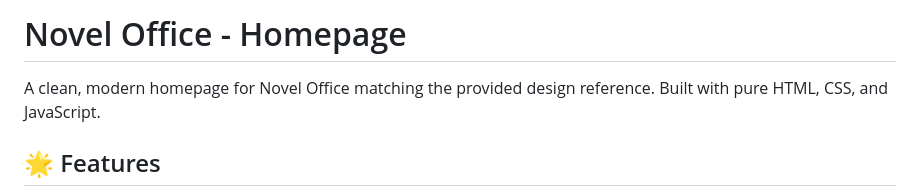
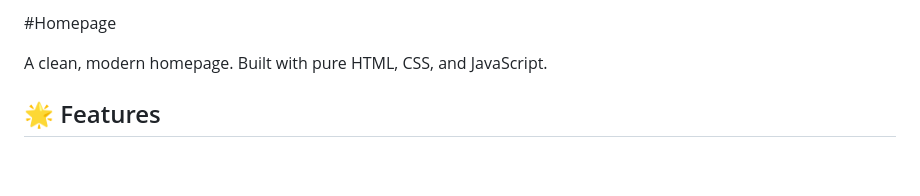
Before and after one commit to nainasana/rental-space, a Markdown page: README.md, the part around the change. Rendered like a GitHub page; blank space fills up the shorter version.

```diff
--- a/README.md
+++ b/README.md
@@ -1,6 +1,6 @@
-# Novel Office - Homepage
+#Homepage
 
-A clean, modern homepage for Novel Office matching the provided design reference. Built with pure HTML, CSS, and JavaScript.
+A clean, modern homepage. Built with pure HTML, CSS, and JavaScript.
 
 ## 🌟 Features
 
```
